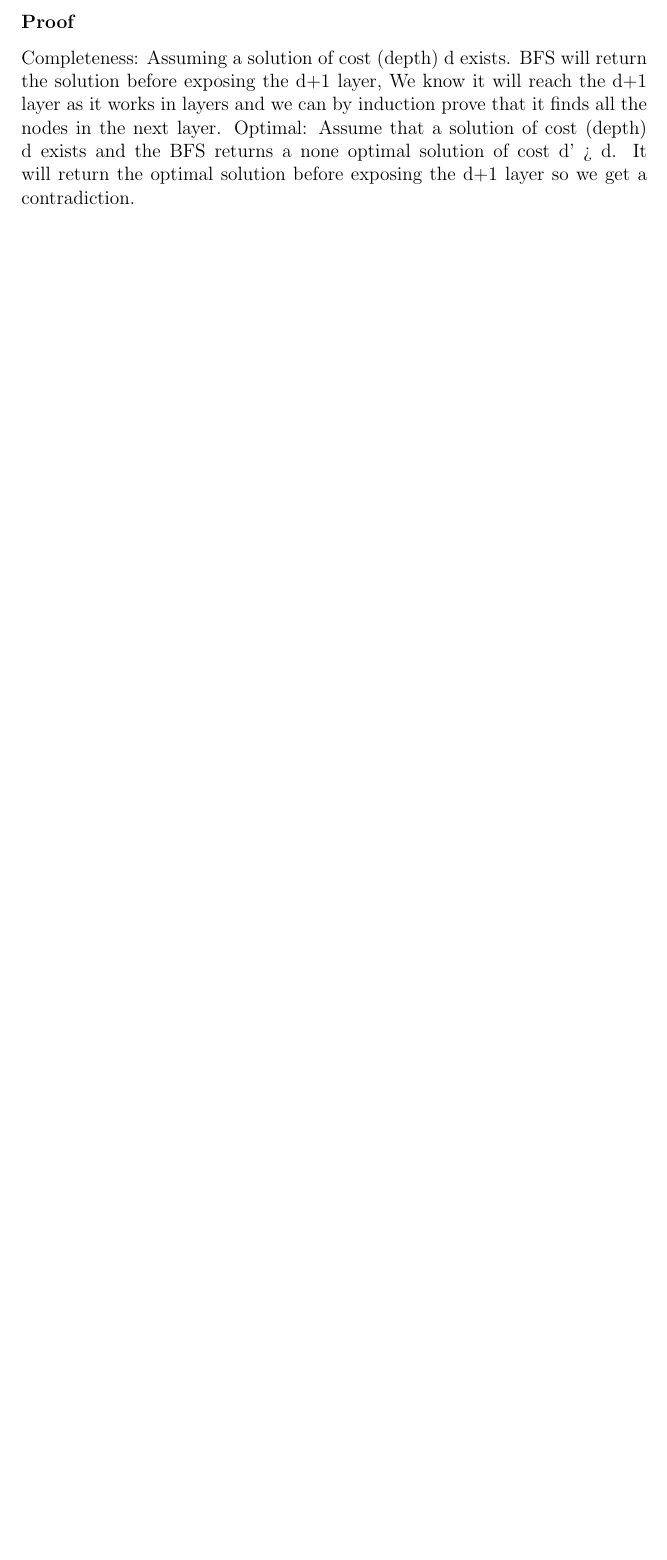
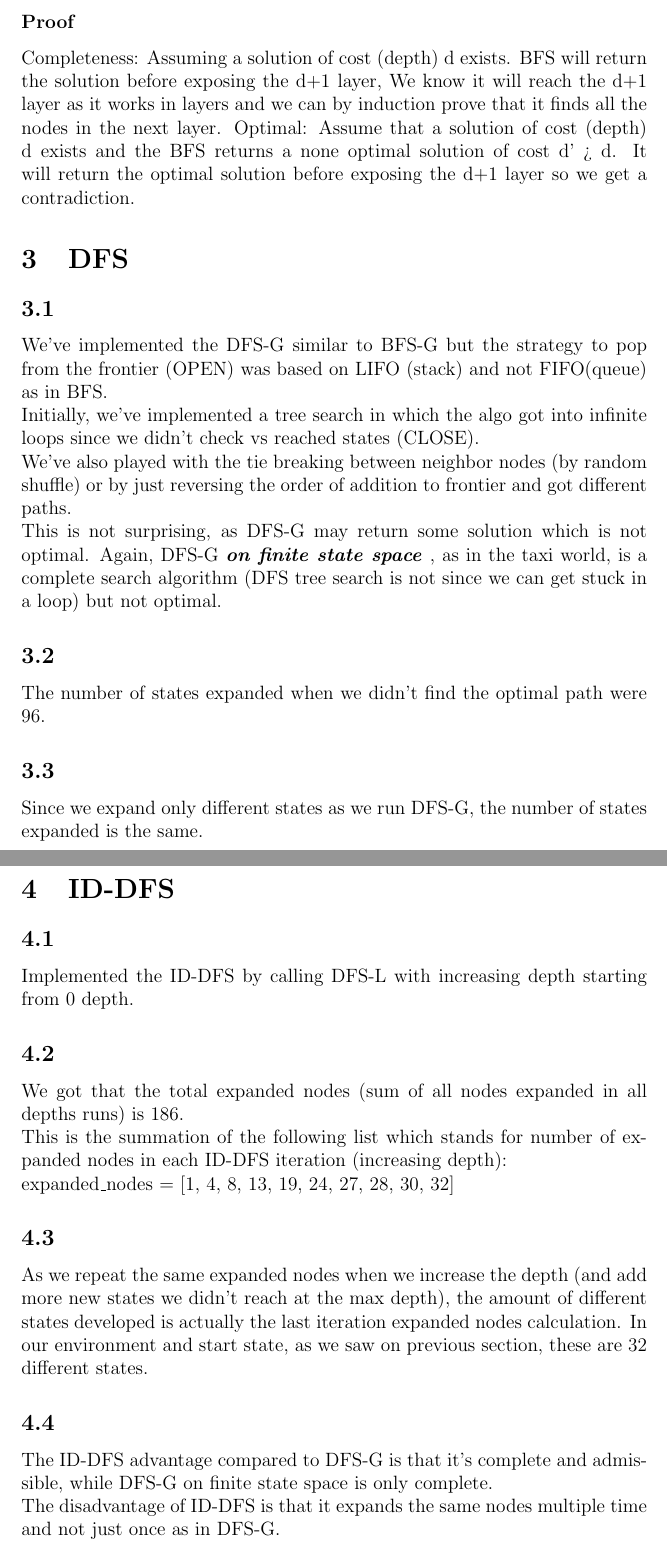
Before and after one commit to ynahum/ai_hw, a LaTeX problem sheet (hw1/main.tex): part of page 6 of 6 before the commit and two parts of pages 6 and 7 of 7 after it, the two joined at a grey line, cut so that both start at the same text, the shorter picture padded with empty space. Compiled offline with pdfLaTeX.

Commit message:
Updates from Overleaf

```diff
--- a/hw1/main.tex
+++ b/hw1/main.tex
@@ -130,6 +130,33 @@ In our case, the taxi env, the edges (actions) doesn't have the same cost but we
 Completeness: Assuming a solution of cost (depth) d exists. BFS will return the solution before exposing the d+1 layer, We know it will reach the d+1 layer as it works in layers and we can by induction prove that it finds all the nodes in the next layer.
 Optimal: Assume that a solution of cost (depth) d exists and the BFS returns a none optimal solution of cost d’ > d. It will return the optimal solution before exposing the d+1 layer so we get a contradiction.
 
+\section{DFS}
 
+\subsection{}
+We've implemented the DFS-G similar to BFS-G but the strategy to pop from the frontier (OPEN) was based on LIFO (stack) and not FIFO(queue) as in BFS.\\
+Initially, we've implemented a tree search in which the algo got into infinite loops since we didn't check vs reached states (CLOSE).\\
+We've also played with the tie breaking between neighbor nodes (by random shuffle) or by just reversing the order of addition to frontier and got different paths.\\
+This is not surprising, as DFS-G may return some solution which is not optimal.
+Again, DFS-G \textbf{\emph{on finite state space}} , as in the taxi world, is a complete search algorithm (DFS tree search is not since we can get stuck in a loop) but not optimal.
 
+\subsection{}
+The number of states expanded when we didn't find the optimal path were 96.
 
+\subsection{}
+Since we expand only different states as we run DFS-G, the number of states expanded is the same.
+
+\section{ID-DFS}
+\subsection{}
+Implemented the ID-DFS by calling DFS-L with increasing depth starting from 0 depth.
+
+\subsection{}
+We got that the total expanded nodes (sum of all nodes expanded in all depths runs) is 186.\\
+This is the summation of the following list which stands for number of expanded nodes in each ID-DFS iteration (increasing depth):\\
+expanded\_nodes = [1, 4, 8, 13, 19, 24, 27, 28, 30, 32]
+
+\subsection{}
+As we repeat the same expanded nodes when we increase the depth (and add more new states we didn't reach at the max depth), the amount of different states developed is actually the last iteration expanded nodes calculation. In our environment and start state, as we saw on previous section, these are 32 different states.
+
+\subsection{}
+The ID-DFS advantage compared to DFS-G is that it's complete and admissible, while DFS-G on finite state space is only complete.\\
+The disadvantage of ID-DFS is that it expands the same nodes multiple time and not just once as in DFS-G.
```
Also changed, not shown: hw1/main.tex (18 more changed lines).
